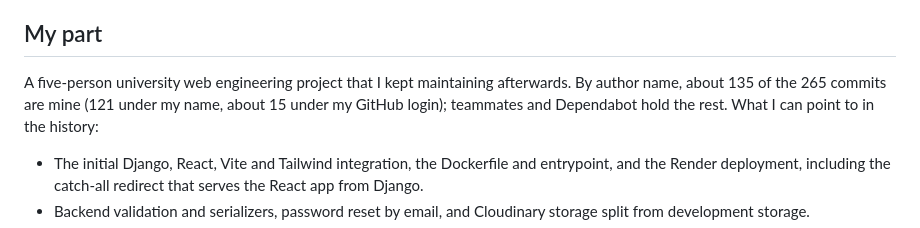
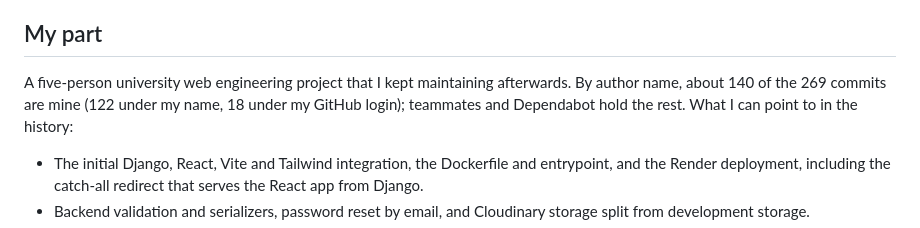
Before and after one commit to Exalt24/RataTutor, a Markdown page: README.md, the part around the change. Drawn GitHub-style.

Commit message:
Bring the README commit counts back in line with git: 269 commits, 122 under my name, 18 under my login
The reviewer read these numbers on GitHub and git shortlog agrees, so the README now says the same.

```diff
--- a/README.md
+++ b/README.md
@@ -8,7 +8,7 @@ Study assistant: turns notes and documents into flashcards, summary notes and qu
 
 ## My part
 
-A five-person university web engineering project that I kept maintaining afterwards. By author name, about 135 of the 265 commits are mine (121 under my name, about 15 under my GitHub login); teammates and Dependabot hold the rest. What I can point to in the history:
+A five-person university web engineering project that I kept maintaining afterwards. By author name, about 140 of the 269 commits are mine (122 under my name, 18 under my GitHub login); teammates and Dependabot hold the rest. What I can point to in the history:
 
 - The initial Django, React, Vite and Tailwind integration, the Dockerfile and entrypoint, and the Render deployment, including the catch-all redirect that serves the React app from Django.
 - Backend validation and serializers, password reset by email, and Cloudinary storage split from development storage.
```
